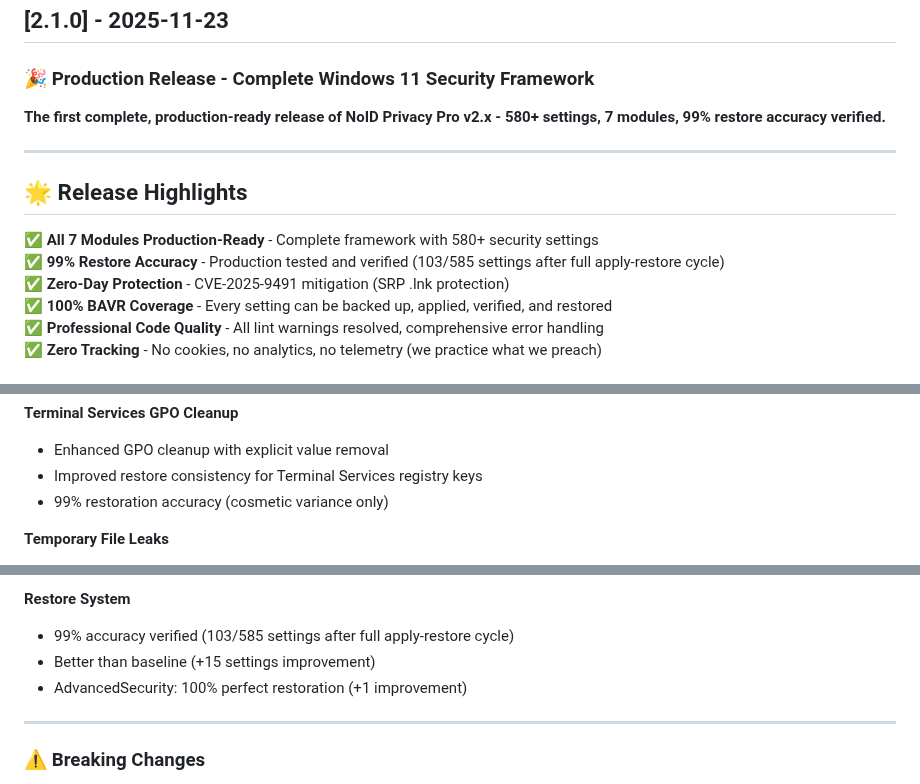
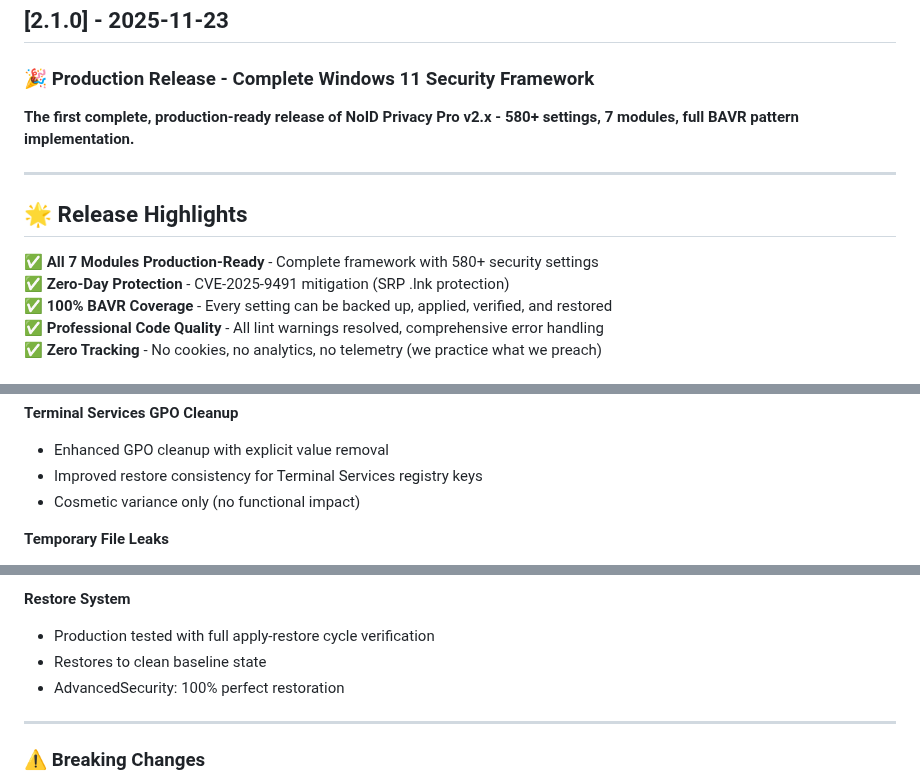
Before and after one commit to NexusOne23/noid-privacy, a Markdown page: CHANGELOG.md, 3 parts joined by grey strips. Rendered like a GitHub page.

Commit message:
Update CHANGELOG wording

```diff
--- a/CHANGELOG.md
+++ b/CHANGELOG.md
@@ -11,14 +11,13 @@ and this project adheres to [Semantic Versioning](https://semver.org/spec/v2.0.0
 
 ### 🎉 Production Release - Complete Windows 11 Security Framework
 
-**The first complete, production-ready release of NoID Privacy Pro v2.x - 580+ settings, 7 modules, 99% restore accuracy verified.**
+**The first complete, production-ready release of NoID Privacy Pro v2.x - 580+ settings, 7 modules, full BAVR pattern implementation.**
 
 ---
 
 ## 🌟 Release Highlights
 
 ✅ **All 7 Modules Production-Ready** - Complete framework with 580+ security settings
-✅ **99% Restore Accuracy** - Production tested and verified (103/585 settings after full apply-restore cycle)
 ✅ **Zero-Day Protection** - CVE-2025-9491 mitigation (SRP .lnk protection)
 ✅ **100% BAVR Coverage** - Every setting can be backed up, applied, verified, and restored
 ✅ **Professional Code Quality** - All lint warnings resolved, comprehensive error handling
@@ -127,7 +126,7 @@ and this project adheres to [Semantic Versioning](https://semver.org/spec/v2.0.0
 **Terminal Services GPO Cleanup**
 - Enhanced GPO cleanup with explicit value removal
 - Improved restore consistency for Terminal Services registry keys
-- 99% restoration accuracy (cosmetic variance only)
+- Cosmetic variance only (no functional impact)
 
 **Temporary File Leaks**
 - SecurityBaseline: Added `finally` blocks to prevent temp file pollution
@@ -156,9 +155,9 @@ and this project adheres to [Semantic Versioning](https://semver.org/spec/v2.0.0
 - Fixed all inconsistent list formatting (trailing spaces → proper bullets)
 
 **Restore System**
-- 99% accuracy verified (103/585 settings after full apply-restore cycle)
-- Better than baseline (+15 settings improvement)
-- AdvancedSecurity: 100% perfect restoration (+1 improvement)
+- Production tested with full apply-restore cycle verification
+- Restores to clean baseline state
+- AdvancedSecurity: 100% perfect restoration
 
 ---
 
```
Also changed, not shown: other parts of CHANGELOG.md (+1 -1 lines).
